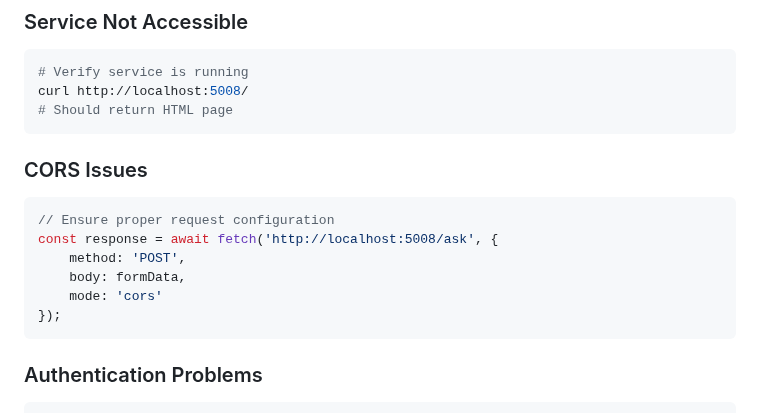
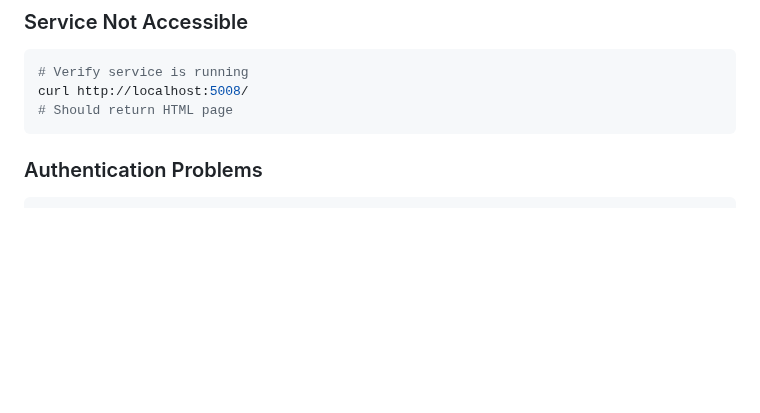
Before and after one commit to buddyroo30/canvasxpress_gen, a Markdown page: docs/INTEGRATION.md, the part around the change. Rendered like a GitHub page; blank space fills up the shorter version.

Commit message:
Removed CORS section

````diff
--- a/docs/INTEGRATION.md
+++ b/docs/INTEGRATION.md
@@ -225,15 +225,6 @@ curl http://localhost:5008/
 # Should return HTML page
 ```
 
-### CORS Issues
-```javascript
-// Ensure proper request configuration
-const response = await fetch('http://localhost:5008/ask', {
-    method: 'POST',
-    body: formData,
-    mode: 'cors'
-});
-```
 
 ### Authentication Problems
 ```bash
````
